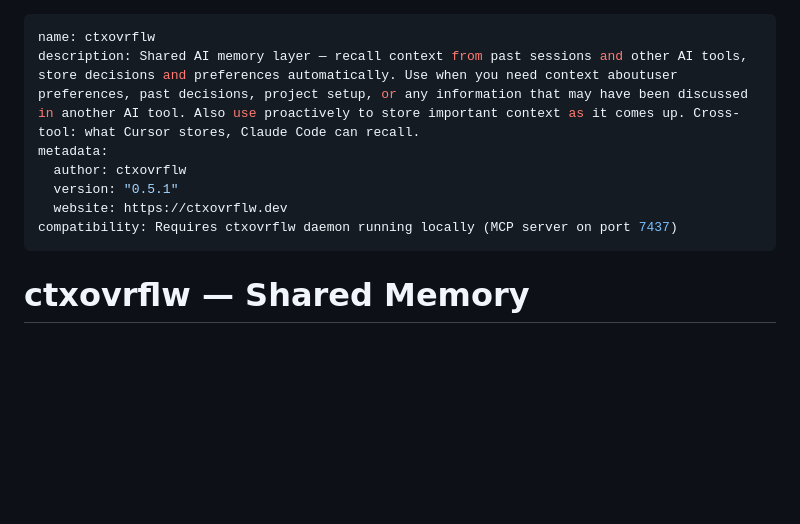
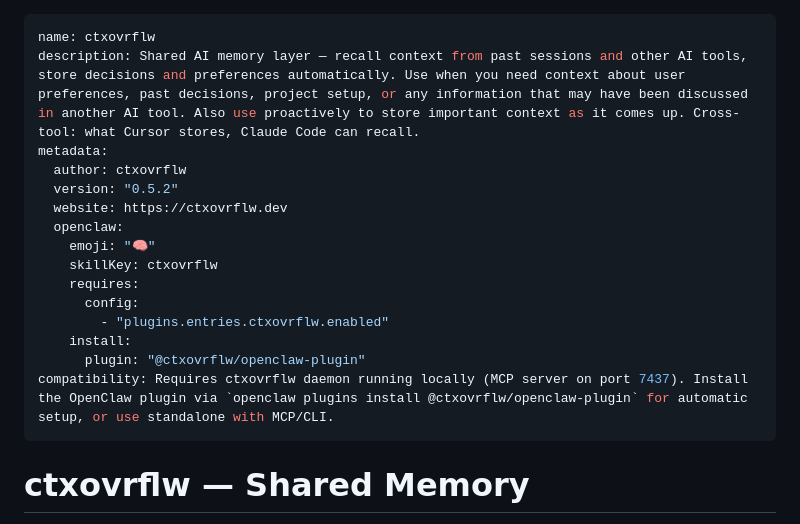
Before and after one commit to M4cs/ctxovrflw-client, a Markdown page: skill/SKILL.md, the part around the change. Drawn GitHub-style; blank space fills up the shorter version.

Commit message:
feat: skill requires ctxovrflw plugin, install hint for clawhub
- openclaw.requires.config checks plugin is enabled
- openclaw.install.plugin points to @ctxovrflw/openclaw-plugin
- emoji: 🧠
- skillKey: ctxovrflw

```diff
--- a/skill/SKILL.md
+++ b/skill/SKILL.md
@@ -1,11 +1,19 @@
 ---
 name: ctxovrflw
-description: Shared AI memory layer — recall context from past sessions and other AI tools, store decisions and preferences automatically. Use when you need context aboutuser preferences, past decisions, project setup, or any information that may have been discussed in another AI tool. Also use proactively to store important context as it comes up. Cross-tool: what Cursor stores, Claude Code can recall.
+description: Shared AI memory layer — recall context from past sessions and other AI tools, store decisions and preferences automatically. Use when you need context about user preferences, past decisions, project setup, or any information that may have been discussed in another AI tool. Also use proactively to store important context as it comes up. Cross-tool: what Cursor stores, Claude Code can recall.
 metadata:
   author: ctxovrflw
-  version: "0.5.1"
+  version: "0.5.2"
   website: https://ctxovrflw.dev
-compatibility: Requires ctxovrflw daemon running locally (MCP server on port 7437)
+  openclaw:
+    emoji: "🧠"
+    skillKey: ctxovrflw
+    requires:
+      config:
+        - "plugins.entries.ctxovrflw.enabled"
+    install:
+      plugin: "@ctxovrflw/openclaw-plugin"
+compatibility: Requires ctxovrflw daemon running locally (MCP server on port 7437). Install the OpenClaw plugin via `openclaw plugins install @ctxovrflw/openclaw-plugin` for automatic setup, or use standalone with MCP/CLI.
 ---
 
 # ctxovrflw — Shared Memory
```
